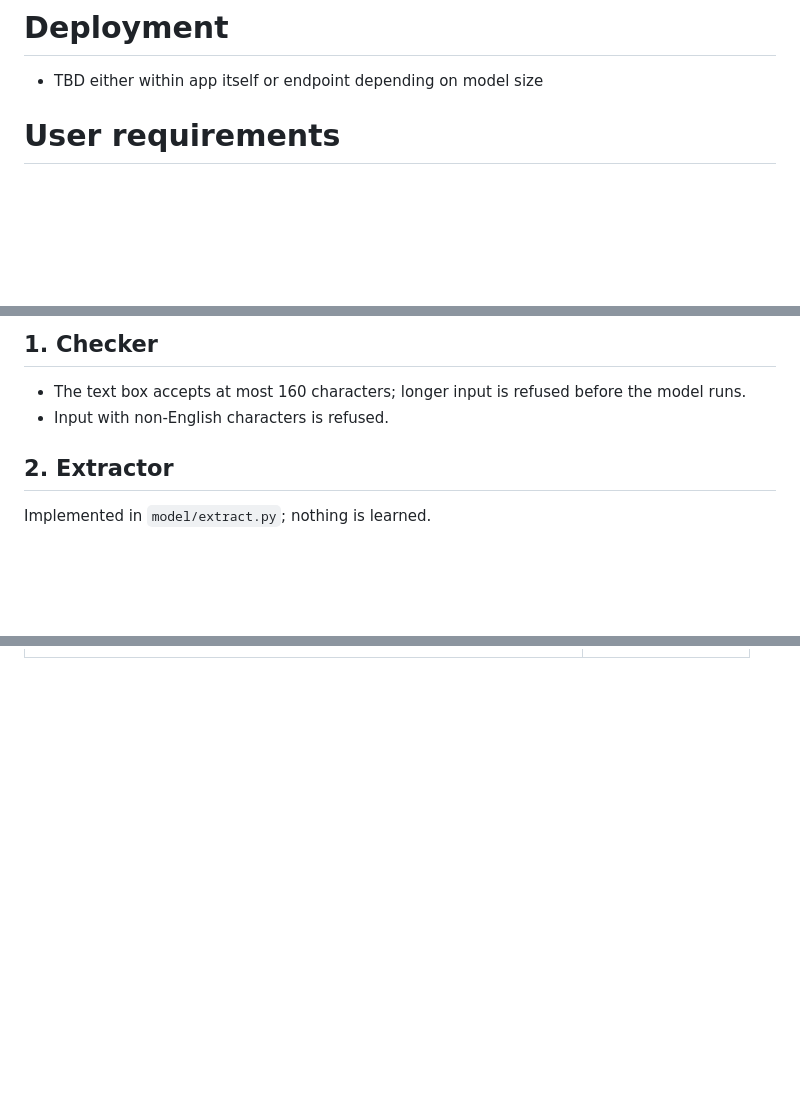
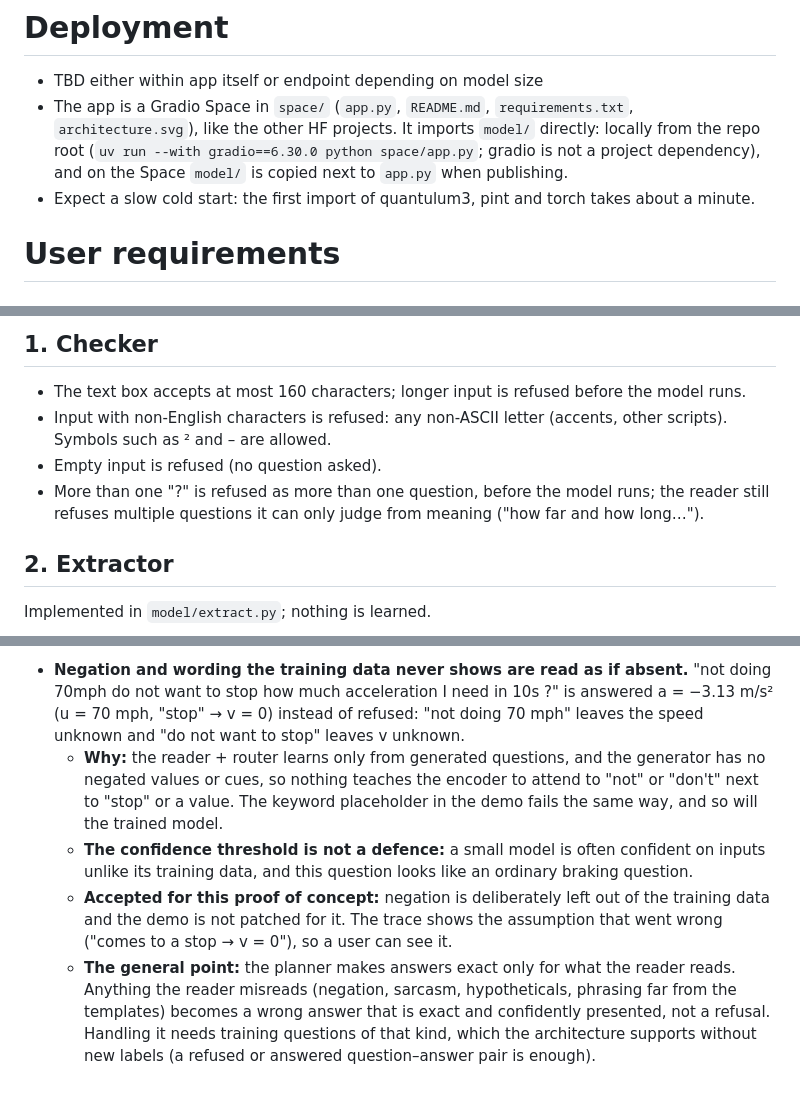
Before and after one commit to prteek/newton-net, a Markdown page: decisions.md, 3 parts joined by grey strips. Drawn GitHub-style; blank space fills up the shorter version.

```diff
--- a/decisions.md
+++ b/decisions.md
@@ -35,6 +35,8 @@ Recorded from the 2026-10-29 design chat (`history.md`, sections 5–8).
 # Deployment
 
 - TBD either within app itself or endpoint depending on model size
+- The app is a Gradio Space in `space/` (`app.py`, `README.md`, `requirements.txt`, `architecture.svg`), like the other HF projects. It imports `model/` directly: locally from the repo root (`uv run --with gradio==6.30.0 python space/app.py`; gradio is not a project dependency), and on the Space `model/` is copied next to `app.py` when publishing.
+- Expect a slow cold start: the first import of quantulum3, pint and torch takes about a minute.
 
 # User requirements
 
@@ -138,7 +140,9 @@ Each does the half of the job the other can't.
 
 ## 1. Checker
 - The text box accepts at most 160 characters; longer input is refused before the model runs.
-- Input with non-English characters is refused.
+- Input with non-English characters is refused: any non-ASCII letter (accents, other scripts). Symbols such as ² and – are allowed.
+- Empty input is refused (no question asked).
+- More than one "?" is refused as more than one question, before the model runs; the reader still refuses multiple questions it can only judge from meaning ("how far and how long…").
 
 ## 2. Extractor
 Implemented in `model/extract.py`; nothing is learned.
@@ -230,0 +265,5 @@ Implemented in `model/planner.py`.
+- **Negation and wording the training data never shows are read as if absent.** "not doing 70mph do not want to stop how much acceleration I need in 10s ?" is answered a = −3.13 m/s² (u = 70 mph, "stop" → v = 0) instead of refused: "not doing 70 mph" leaves the speed unknown and "do not want to stop" leaves v unknown.
+  - **Why:** the reader + router learns only from generated questions, and the generator has no negated values or cues, so nothing teaches the encoder to attend to "not" or "don't" next to "stop" or a value. The keyword placeholder in the demo fails the same way, and so will the trained model.
+  - **The confidence threshold is not a defence:** a small model is often confident on inputs unlike its training data, and this question looks like an ordinary braking question.
+  - **Accepted for this proof of concept:** negation is deliberately left out of the training data and the demo is not patched for it. The trace shows the assumption that went wrong ("comes to a stop → v = 0"), so a user can see it.
+  - **The general point:** the planner makes answers exact only for what the reader reads. Anything the reader misreads (negation, sarcasm, hypotheticals, phrasing far from the templates) becomes a wrong answer that is exact and confidently presented, not a refusal. Handling it needs training questions of that kind, which the architecture supports without new labels (a refused or answered question–answer pair is enough).
```
Also changed, not shown: other parts of decisions.md (+35 -5 lines).
